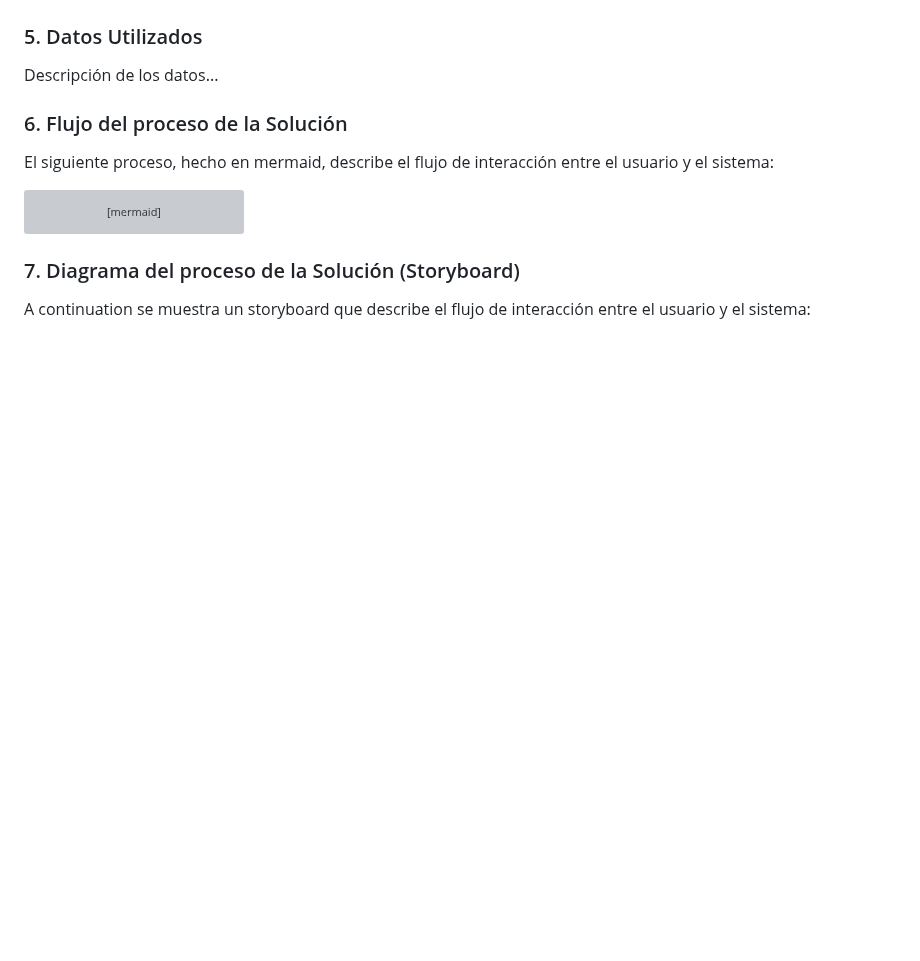
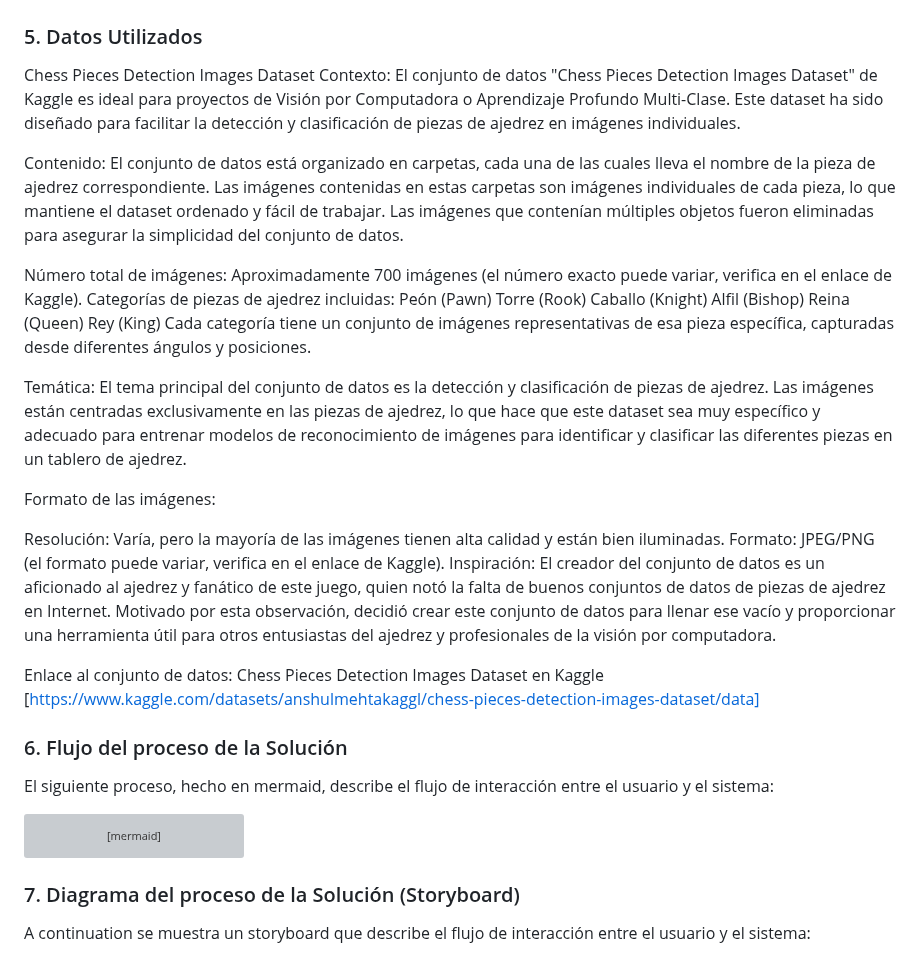
Before and after one commit to RaRdEvA/sipa, a Markdown page: Readme.md, the part around the change. Drawn GitHub-style; blank space fills up the shorter version; grey boxes are pictures that could not be loaded.

Commit message:
Update Readme.md
Se agrega descripción de los datos

```diff
--- a/Readme.md
+++ b/Readme.md
@@ -103,7 +103,35 @@ El beneficio más importante es la reducción de la barrera de entrada para apre
 
 ### 5. Datos Utilizados
 
-Descripción de los datos...
+Chess Pieces Detection Images Dataset
+Contexto:
+El conjunto de datos "Chess Pieces Detection Images Dataset" de Kaggle es ideal para proyectos de Visión por Computadora o Aprendizaje Profundo Multi-Clase. Este dataset ha sido diseñado para facilitar la detección y clasificación de piezas de ajedrez en imágenes individuales.
+
+Contenido:
+El conjunto de datos está organizado en carpetas, cada una de las cuales lleva el nombre de la pieza de ajedrez correspondiente. Las imágenes contenidas en estas carpetas son imágenes individuales de cada pieza, lo que mantiene el dataset ordenado y fácil de trabajar. Las imágenes que contenían múltiples objetos fueron eliminadas para asegurar la simplicidad del conjunto de datos.
+
+Número total de imágenes: Aproximadamente 700 imágenes (el número exacto puede variar, verifica en el enlace de Kaggle).
+Categorías de piezas de ajedrez incluidas:
+Peón (Pawn)
+Torre (Rook)
+Caballo (Knight)
+Alfil (Bishop)
+Reina (Queen)
+Rey (King)
+Cada categoría tiene un conjunto de imágenes representativas de esa pieza específica, capturadas desde diferentes ángulos y posiciones.
+
+Temática:
+El tema principal del conjunto de datos es la detección y clasificación de piezas de ajedrez. Las imágenes están centradas exclusivamente en las piezas de ajedrez, lo que hace que este dataset sea muy específico y adecuado para entrenar modelos de reconocimiento de imágenes para identificar y clasificar las diferentes piezas en un tablero de ajedrez.
+
+Formato de las imágenes:
+
+Resolución: Varía, pero la mayoría de las imágenes tienen alta calidad y están bien iluminadas.
+Formato: JPEG/PNG (el formato puede variar, verifica en el enlace de Kaggle).
+Inspiración:
+El creador del conjunto de datos es un aficionado al ajedrez y fanático de este juego, quien notó la falta de buenos conjuntos de datos de piezas de ajedrez en Internet. Motivado por esta observación, decidió crear este conjunto de datos para llenar ese vacío y proporcionar una herramienta útil para otros entusiastas del ajedrez y profesionales de la visión por computadora.
+
+Enlace al conjunto de datos:
+Chess Pieces Detection Images Dataset en Kaggle [https://www.kaggle.com/datasets/anshulmehtakaggl/chess-pieces-detection-images-dataset/data]
 
 ### 6. Flujo del proceso de la Solución
 
```
